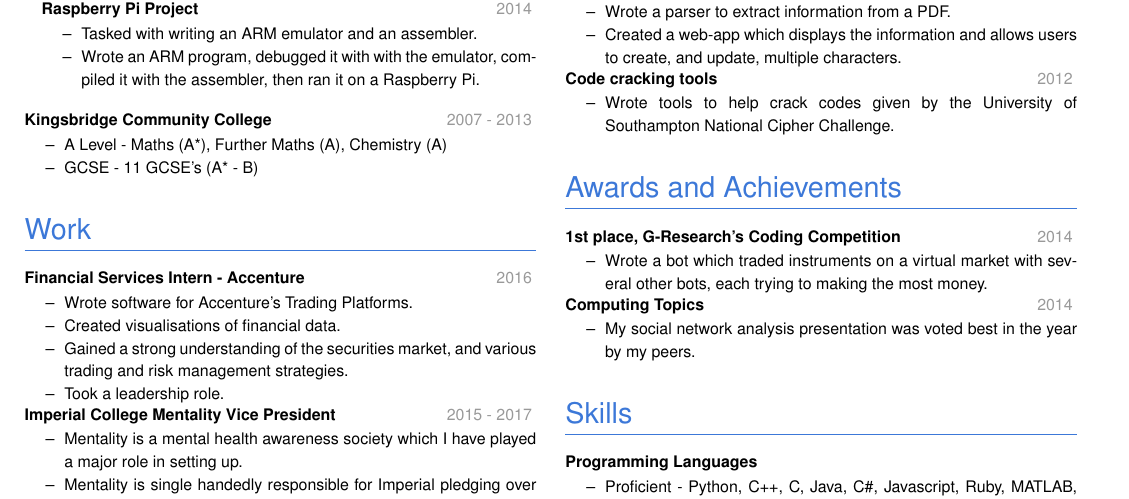
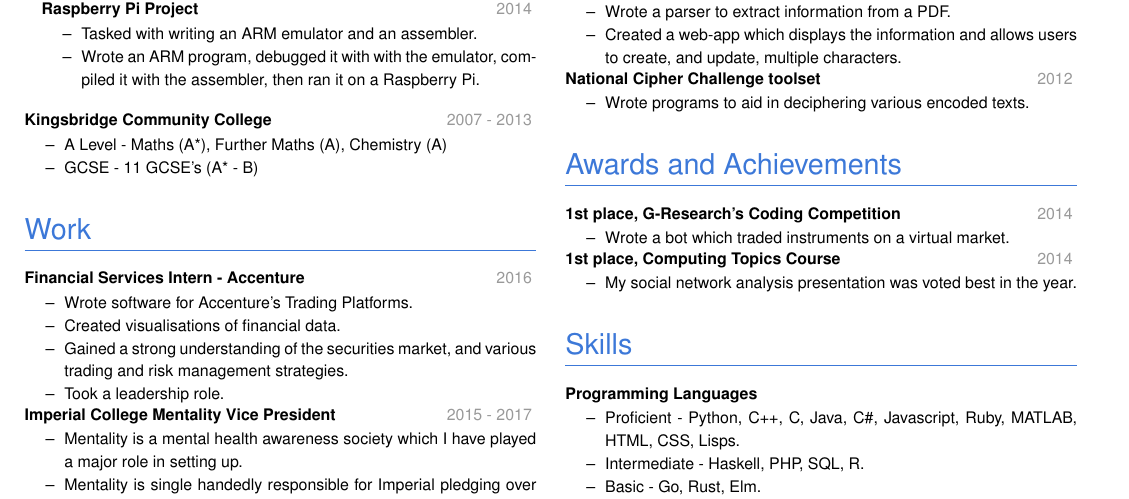
Before and after one commit to JCGrant/cv, a LaTeX document (main.tex): part of the page, cut so that both start at the same text. Compiled offline with pdfLaTeX.

Commit message:
Made some personal project descriptions more concise

```diff
--- a/main.tex
+++ b/main.tex
@@ -160,9 +159,9 @@ MEng in Computing and Artificial Intelligence.
   \item Created a web-app which displays the information and allows users to create, and update, multiple characters.
 \end{itemize}
 
-\datedsubsection{Code cracking tools}{2012}
+\datedsubsection{National Cipher Challenge toolset}{2012}
 \begin{itemize}
-  \item Wrote tools to help crack codes given by the University of Southampton National Cipher Challenge.
+  \item Wrote programs to aid in deciphering various encoded texts.
 \end{itemize}
 
 
@@ -171,12 +170,12 @@ MEng in Computing and Artificial Intelligence.
 
 \datedsubsection{1st place, G-Research's Coding Competition}{2014}
 \begin{itemize}
-  \item Wrote a bot which traded instruments on a virtual market with several other bots, each trying to making the most money.
+  \item Wrote a bot which traded instruments on a virtual market.
 \end{itemize}
 
-\datedsubsection{Computing Topics}{2014}
+\datedsubsection{1st place, Computing Topics Course}{2014}
 \begin{itemize}
-  \item My social network analysis presentation was voted best in the year by my peers.
+  \item My social network analysis presentation was voted best in the year.
 \end{itemize}
 
 
```
Also changed, not shown: cv.pdf, main.tex (3 more changed lines).
